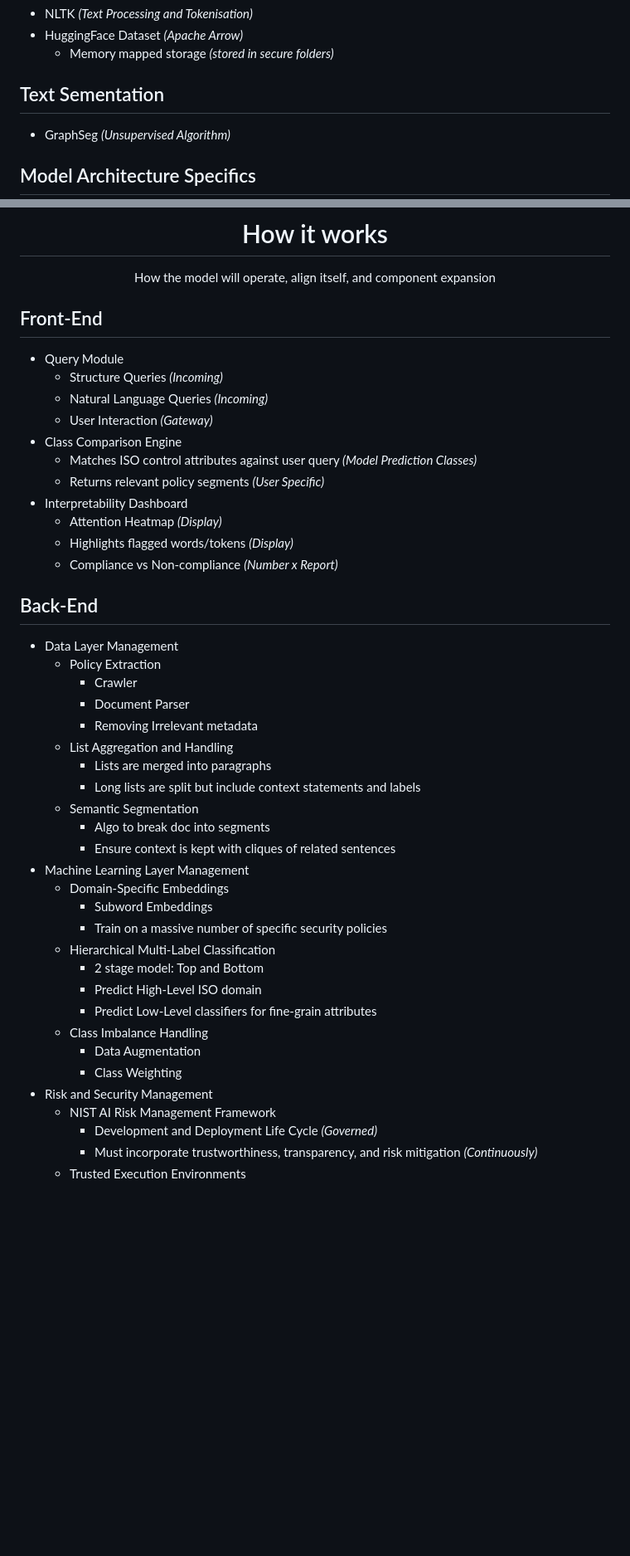
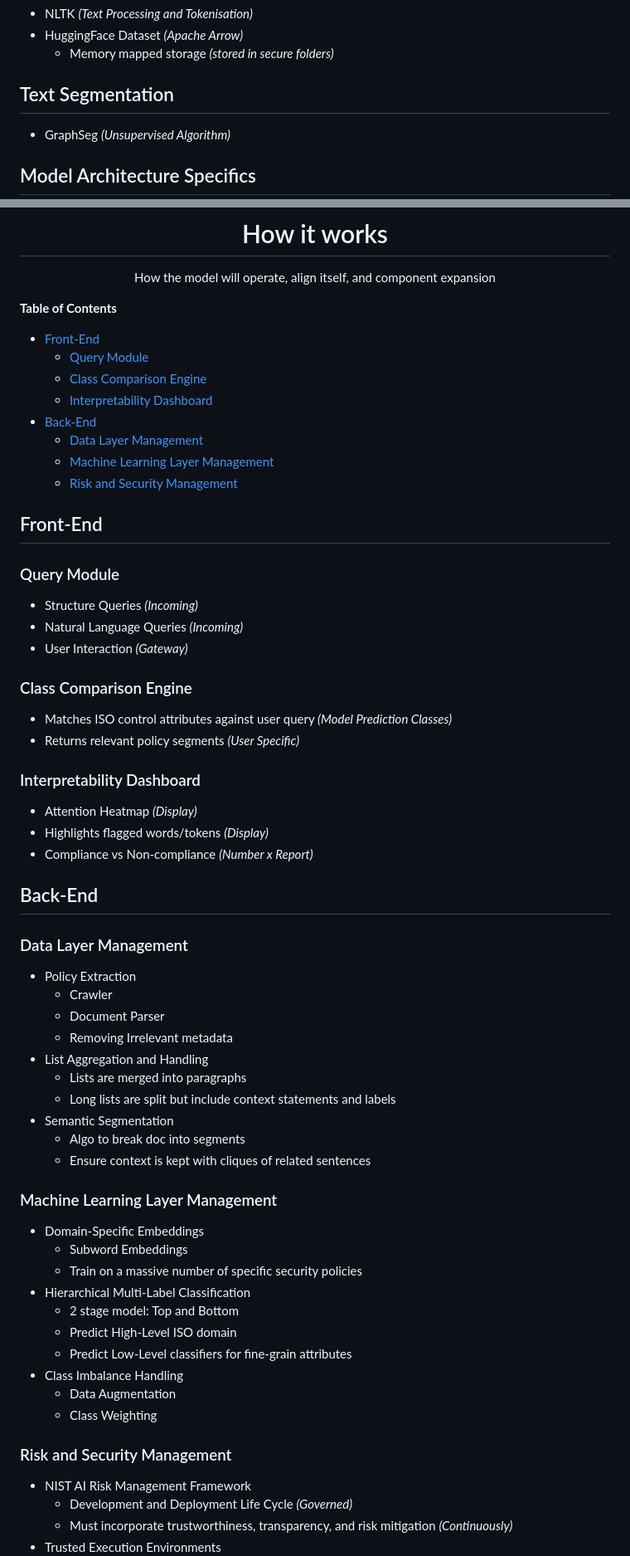
Before and after one commit to JayNightmare/PrERT-CNM, a Markdown page: docs/Architecture-Stack.md, 2 parts joined by grey strips. Shown at 83% size. Drawn GitHub-style; blank space fills up the shorter version.

```diff
--- a/docs/Architecture-Stack.md
+++ b/docs/Architecture-Stack.md
@@ -46,7 +65,7 @@ To establish TEEs, the hardware would require one of the following:
     * Memory mapped storage *(stored in secure folders)*
 
 
-## Text Sementation
+## Text Segmentation
 
 * GraphSeg *(Unsupervised Algorithm)*
 
@@ -84,16 +103,28 @@ How the model will operate, align itself, and component expansion
 
 </div>
 
+**Table of Contents**
+* [Front-End](#front-end)
+  * [Query Module](#query-module)
+  * [Class Comparison Engine](#class-comparison-engine)
+  * [Interpretability Dashboard](#interpretability-dashboard)
+* [Back-End](#back-end)
+  * [Data Layer Management](#data-layer-management)
+  * [Machine Learning Layer Management](#machine-learning-layer-management)
+  * [Risk and Security Management](#risk-and-security-management)
+
 ## Front-End
 
-* Query Module
+### Query Module
   * Structure Queries *(Incoming)*
   * Natural Language Queries *(Incoming)*
   * User Interaction *(Gateway)*
-* Class Comparison Engine
+
+### Class Comparison Engine
   * Matches ISO control attributes against user query *(Model Prediction Classes)*
   * Returns relevant policy segments *(User Specific)*
-* Interpretability Dashboard
+
+### Interpretability Dashboard
   * Attention Heatmap *(Display)*
   * Highlights flagged words/tokens *(Display)*
   * Compliance vs Non-compliance *(Number x Report)*
@@ -101,7 +132,7 @@ How the model will operate, align itself, and component expansion
 
 ## Back-End
 
-* Data Layer Management
+### Data Layer Management
   * Policy Extraction
     * Crawler
     * Document Parser
@@ -112,7 +143,8 @@ How the model will operate, align itself, and component expansion
   * Semantic Segmentation
     * Algo to break doc into segments
     * Ensure context is kept with cliques of related sentences
-* Machine Learning Layer Management
+
+### Machine Learning Layer Management
   * Domain-Specific Embeddings
     * Subword Embeddings
     * Train on a massive number of specific security policies
@@ -123,7 +155,8 @@ How the model will operate, align itself, and component expansion
   * Class Imbalance Handling
     * Data Augmentation
     * Class Weighting
-* Risk and Security Management
+
+### Risk and Security Management
   * NIST AI Risk Management Framework
     * Development and Deployment Life Cycle *(Governed)*
     * Must incorporate trustworthiness, transparency, and risk mitigation *(Continuously)*
```
Also changed, not shown: other parts of docs/Architecture-Stack.md (+19 -0 lines).
